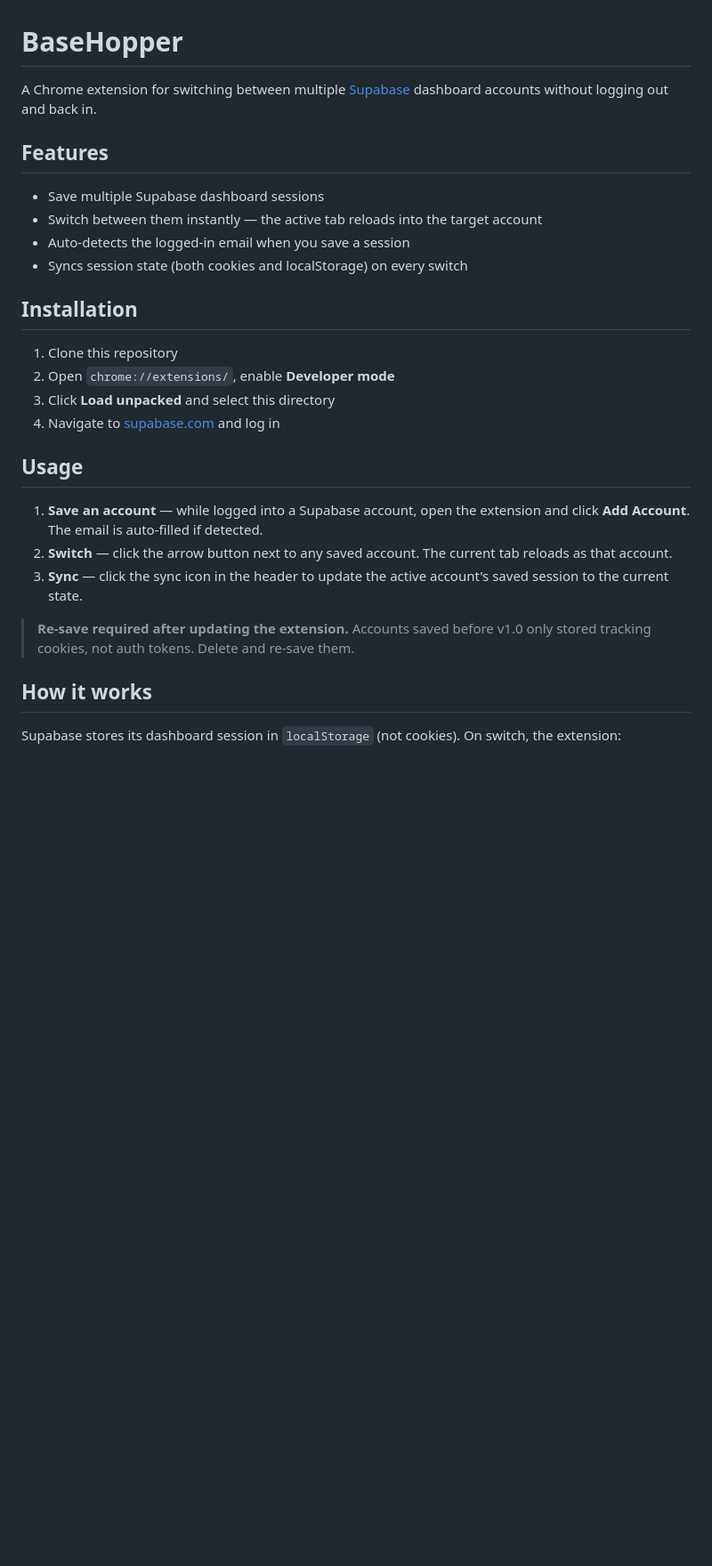
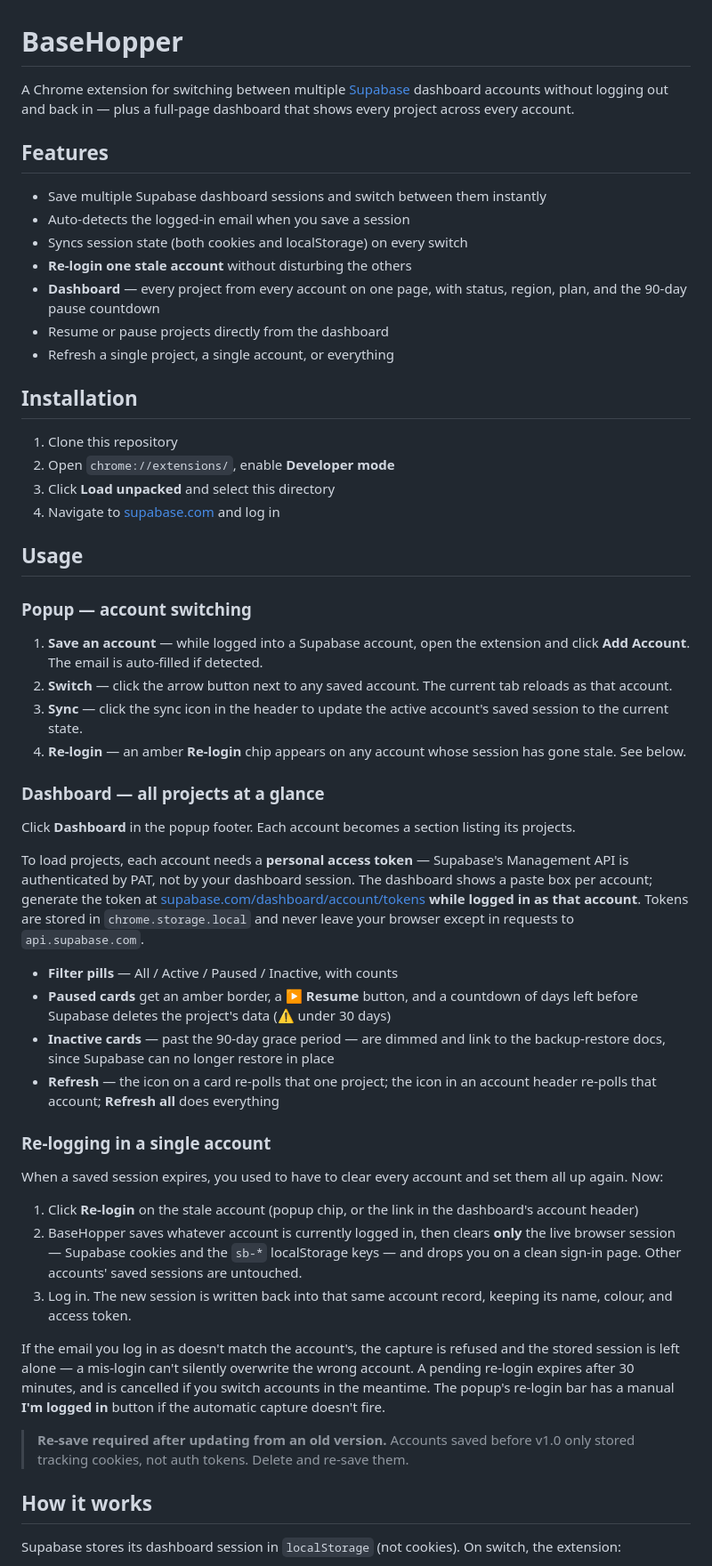
Before and after one commit to nhatnx/chrext-base-hopper, a Markdown page: README.md, the part around one of its changes. Shown at 89% size. GitHub-like rendering; blank space fills up the shorter version.

Commit message:
feat: update README with enhanced dashboard features and re-login instructions

```diff
--- a/README.md
+++ b/README.md
@@ -1,13 +1,16 @@
 # BaseHopper
 
-A Chrome extension for switching between multiple [Supabase](https://supabase.com) dashboard accounts without logging out and back in.
+A Chrome extension for switching between multiple [Supabase](https://supabase.com) dashboard accounts without logging out and back in — plus a full-page dashboard that shows every project across every account.
 
 ## Features
 
-- Save multiple Supabase dashboard sessions
-- Switch between them instantly — the active tab reloads into the target account
+- Save multiple Supabase dashboard sessions and switch between them instantly
 - Auto-detects the logged-in email when you save a session
 - Syncs session state (both cookies and localStorage) on every switch
+- **Re-login one stale account** without disturbing the others
+- **Dashboard** — every project from every account on one page, with status, region, plan, and the 90-day pause countdown
+- Resume or pause projects directly from the dashboard
+- Refresh a single project, a single account, or everything
 
 ## Installation
 
@@ -18,11 +21,35 @@ A Chrome extension for switching between multiple [Supabase](https://supabase.co
 
 ## Usage
 
+### Popup — account switching
+
 1. **Save an account** — while logged into a Supabase account, open the extension and click **Add Account**. The email is auto-filled if detected.
 2. **Switch** — click the arrow button next to any saved account. The current tab reloads as that account.
 3. **Sync** — click the sync icon in the header to update the active account's saved session to the current state.
+4. **Re-login** — an amber **Re-login** chip appears on any account whose session has gone stale. See below.
 
-> **Re-save required after updating the extension.** Accounts saved before v1.0 only stored tracking cookies, not auth tokens. Delete and re-save them.
+### Dashboard — all projects at a glance
+
+Click **Dashboard** in the popup footer. Each account becomes a section listing its projects.
+
+To load projects, each account needs a **personal access token** — Supabase's Management API is authenticated by PAT, not by your dashboard session. The dashboard shows a paste box per account; generate the token at [supabase.com/dashboard/account/tokens](https://supabase.com/dashboard/account/tokens) **while logged in as that account**. Tokens are stored in `chrome.storage.local` and never leave your browser except in requests to `api.supabase.com`.
+
+- **Filter pills** — All / Active / Paused / Inactive, with counts
+- **Paused cards** get an amber border, a **▶ Resume** button, and a countdown of days left before Supabase deletes the project's data (⚠ under 30 days)
+- **Inactive cards** — past the 90-day grace period — are dimmed and link to the backup-restore docs, since Supabase can no longer restore in place
+- **Refresh** — the icon on a card re-polls that one project; the icon in an account header re-polls that account; **Refresh all** does everything
+
+### Re-logging in a single account
+
+When a saved session expires, you used to have to clear every account and set them all up again. Now:
+
+1. Click **Re-login** on the stale account (popup chip, or the link in the dashboard's account header)
+2. BaseHopper saves whatever account is currently logged in, then clears **only** the live browser session — Supabase cookies and the `sb-*` localStorage keys — and drops you on a clean sign-in page. Other accounts' saved sessions are untouched.
+3. Log in. The new session is written back into that same account record, keeping its name, colour, and access token.
+
+If the email you log in as doesn't match the account's, the capture is refused and the stored session is left alone — a mis-login can't silently overwrite the wrong account. A pending re-login expires after 30 minutes, and is cancelled if you switch accounts in the meantime. The popup's re-login bar has a manual **I'm logged in** button if the automatic capture doesn't fire.
+
+> **Re-save required after updating from an old version.** Accounts saved before v1.0 only stored tracking cookies, not auth tokens. Delete and re-save them.
 
 ## How it works
 
```
Also changed, not shown: other parts of README.md (+15 -4 lines).
